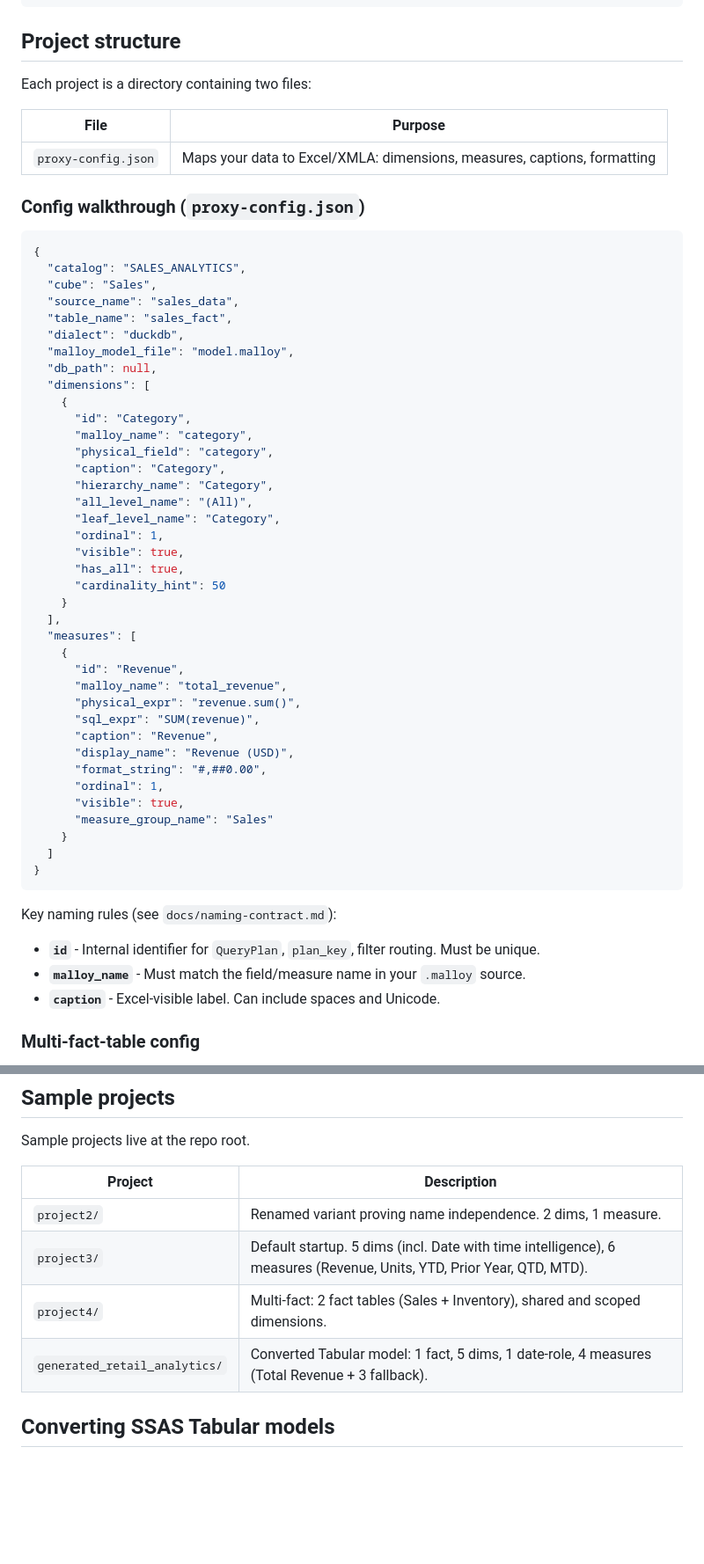
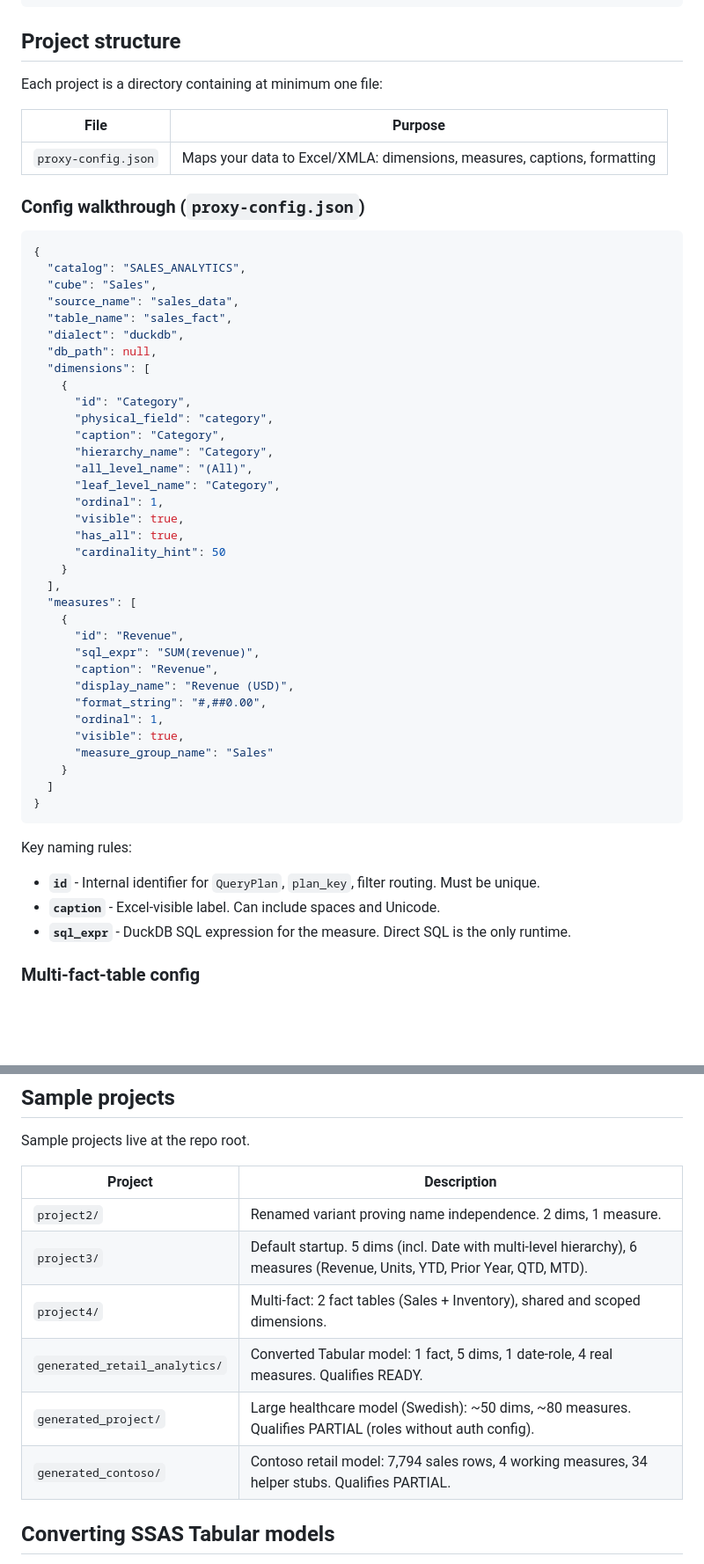
Before and after one commit to felixyman/MallardCube, a Markdown page: README.md, 2 parts joined by grey strips. Shown at 88% size. Drawn GitHub-style; blank space fills up the shorter version.

````diff
--- a/README.md
+++ b/README.md
@@ -60,7 +60,7 @@ Save an `.odc` file for repeat connections:
 
 ## Project structure
 
-Each project is a directory containing two files:
+Each project is a directory containing at minimum one file:
 
 | File | Purpose |
 |------|---------|
@@ -75,12 +75,10 @@ Each project is a directory containing two files:
   "source_name": "sales_data",
   "table_name": "sales_fact",
   "dialect": "duckdb",
-  "malloy_model_file": "model.malloy",
   "db_path": null,
   "dimensions": [
     {
       "id": "Category",
-      "malloy_name": "category",
       "physical_field": "category",
       "caption": "Category",
       "hierarchy_name": "Category",
@@ -95,8 +93,6 @@ Each project is a directory containing two files:
   "measures": [
     {
       "id": "Revenue",
-      "malloy_name": "total_revenue",
-      "physical_expr": "revenue.sum()",
       "sql_expr": "SUM(revenue)",
       "caption": "Revenue",
       "display_name": "Revenue (USD)",
@@ -109,11 +105,11 @@ Each project is a directory containing two files:
 }
 ```
 
-Key naming rules (see `docs/naming-contract.md`):
+Key naming rules:
 
 - **`id`** - Internal identifier for `QueryPlan`, `plan_key`, filter routing. Must be unique.
-- **`malloy_name`** - Must match the field/measure name in your `.malloy` source.
 - **`caption`** - Excel-visible label. Can include spaces and Unicode.
+- **`sql_expr`** - DuckDB SQL expression for the measure. Direct SQL is the only runtime.
 
 ### Multi-fact-table config
 
@@ -166,9 +162,11 @@ Sample projects live at the repo root.
 | Project | Description |
 |---------|-------------|
 | `project2/` | Renamed variant proving name independence. 2 dims, 1 measure. |
-| `project3/` | Default startup. 5 dims (incl. Date with time intelligence), 6 measures (Revenue, Units, YTD, Prior Year, QTD, MTD). |
+| `project3/` | Default startup. 5 dims (incl. Date with multi-level hierarchy), 6 measures (Revenue, Units, YTD, Prior Year, QTD, MTD). |
 | `project4/` | Multi-fact: 2 fact tables (Sales + Inventory), shared and scoped dimensions. |
-| `generated_retail_analytics/` | Converted Tabular model: 1 fact, 5 dims, 1 date-role, 4 measures (Total Revenue + 3 fallback). |
+| `generated_retail_analytics/` | Converted Tabular model: 1 fact, 5 dims, 1 date-role, 4 real measures. Qualifies READY. |
+| `generated_project/` | Large healthcare model (Swedish): ~50 dims, ~80 measures. Qualifies PARTIAL (roles without auth config). |
+| `generated_contoso/` | Contoso retail model: 7,794 sales rows, 4 working measures, 34 helper stubs. Qualifies PARTIAL. |
 
 ## Converting SSAS Tabular models
 
````
Also changed, not shown: other parts of README.md (+35 -37 lines).
